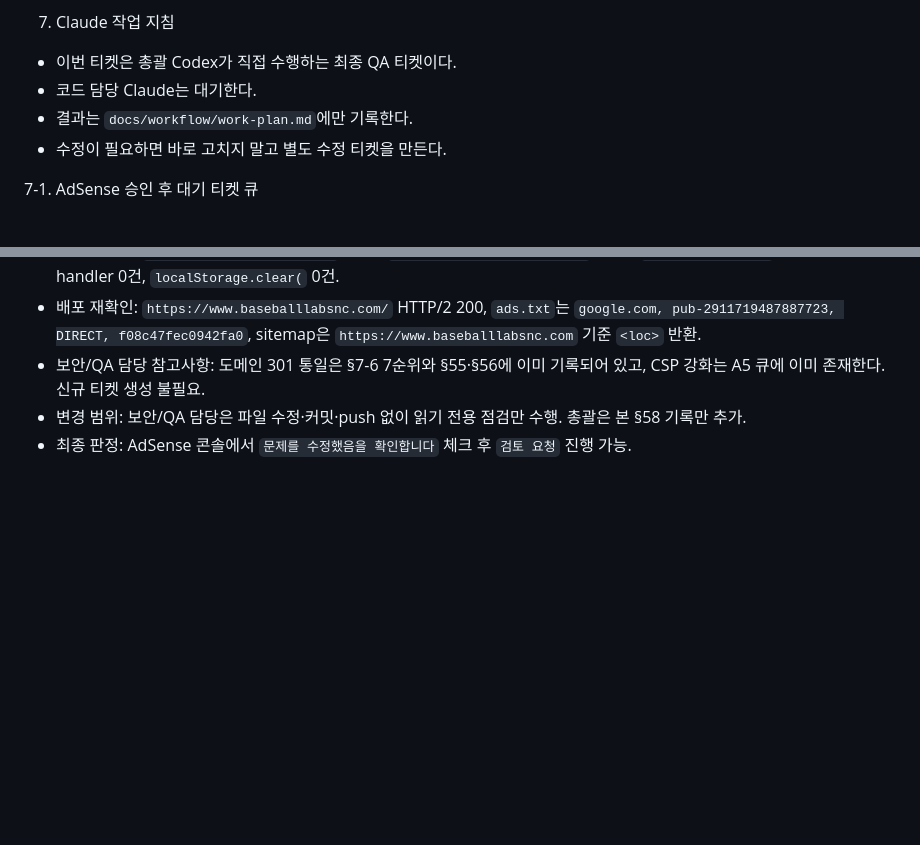
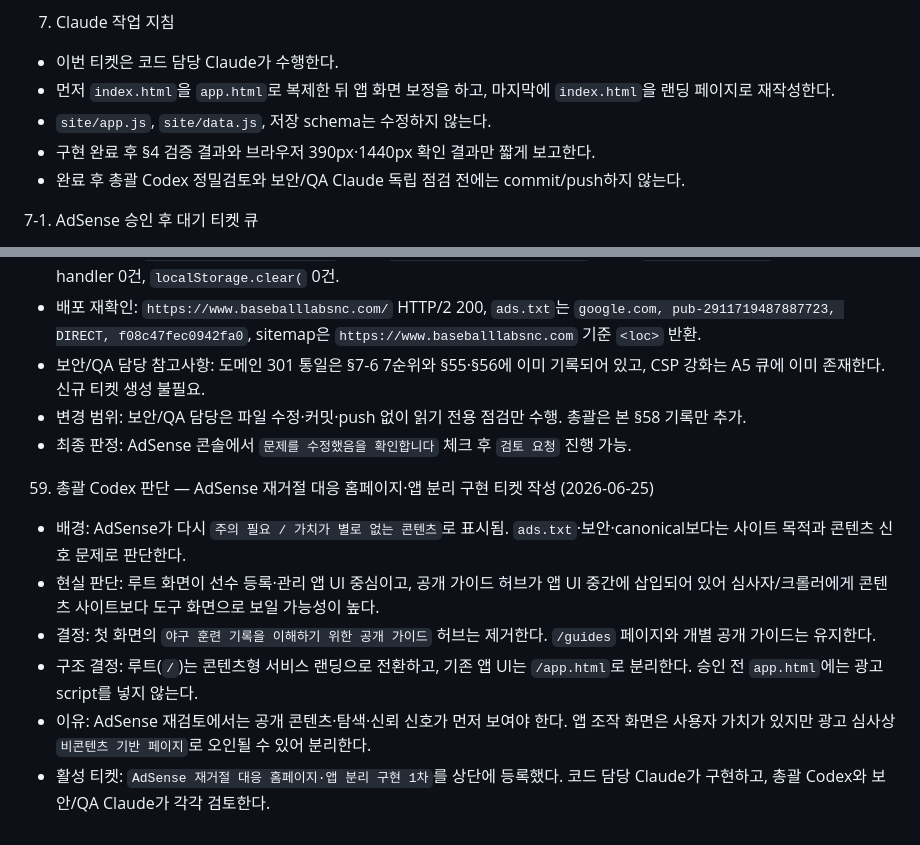
Before and after one commit to jinyoon33-png/baseball-lab-snc, a Markdown page: docs/workflow/work-plan.md, 2 parts joined by grey strips. GitHub-like rendering; blank space fills up the shorter version.

Commit message:
Plan AdSense homepage app split

```diff
--- a/docs/workflow/work-plan.md
+++ b/docs/workflow/work-plan.md
@@ -51,9 +51,10 @@
 
 7. Claude 작업 지침
-- 이번 티켓은 총괄 Codex가 직접 수행하는 최종 QA 티켓이다.
-- 코드 담당 Claude는 대기한다.
-- 결과는 `docs/workflow/work-plan.md`에만 기록한다.
-- 수정이 필요하면 바로 고치지 말고 별도 수정 티켓을 만든다.
+- 이번 티켓은 코드 담당 Claude가 수행한다.
+- 먼저 `index.html`을 `app.html`로 복제한 뒤 앱 화면 보정을 하고, 마지막에 `index.html`을 랜딩 페이지로 재작성한다.
+- `site/app.js`, `site/data.js`, 저장 schema는 수정하지 않는다.
+- 구현 완료 후 §4 검증 결과와 브라우저 390px·1440px 확인 결과만 짧게 보고한다.
+- 완료 후 총괄 Codex 정밀검토와 보안/QA Claude 독립 점검 전에는 commit/push하지 않는다.
 
 7-1. AdSense 승인 후 대기 티켓 큐
 - A1 `AdSense 승인 후 실제 광고 게재 확인 1차`: 총괄 Codex가 브라우저 실사용 확인을 수행한다. 메인 앱, 공개 가이드, 모바일/데스크톱에서 광고 위치가 앱 조작을 방해하는지 확인한다. `site/*` 수정 없음.
@@ -792,3 +793,11 @@
 - 보안/QA 담당 참고사항: 도메인 301 통일은 §7-6 7순위와 §55·§56에 이미 기록되어 있고, CSP 강화는 A5 큐에 이미 존재한다. 신규 티켓 생성 불필요.
 - 변경 범위: 보안/QA 담당은 파일 수정·커밋·push 없이 읽기 전용 점검만 수행. 총괄은 본 §58 기록만 추가.
 - 최종 판정: AdSense 콘솔에서 `문제를 수정했음을 확인합니다` 체크 후 `검토 요청` 진행 가능.
+
+59. 총괄 Codex 판단 — AdSense 재거절 대응 홈페이지·앱 분리 구현 티켓 작성 (2026-06-25)
+- 배경: AdSense가 다시 `주의 필요 / 가치가 별로 없는 콘텐츠`로 표시됨. `ads.txt`·보안·canonical보다는 사이트 목적과 콘텐츠 신호 문제로 판단한다.
+- 현실 판단: 루트 화면이 선수 등록·관리 앱 UI 중심이고, 공개 가이드 허브가 앱 UI 중간에 삽입되어 있어 심사자/크롤러에게 콘텐츠 사이트보다 도구 화면으로 보일 가능성이 높다.
+- 결정: 첫 화면의 `야구 훈련 기록을 이해하기 위한 공개 가이드` 허브는 제거한다. `/guides` 페이지와 개별 공개 가이드는 유지한다.
+- 구조 결정: 루트(`/`)는 콘텐츠형 서비스 랜딩으로 전환하고, 기존 앱 UI는 `/app.html`로 분리한다. 승인 전 `app.html`에는 광고 script를 넣지 않는다.
+- 이유: AdSense 재검토에서는 공개 콘텐츠·탐색·신뢰 신호가 먼저 보여야 한다. 앱 조작 화면은 사용자 가치가 있지만 광고 심사상 `비콘텐츠 기반 페이지`로 오인될 수 있어 분리한다.
+- 활성 티켓: `AdSense 재거절 대응 홈페이지·앱 분리 구현 1차`를 상단에 등록했다. 코드 담당 Claude가 구현하고, 총괄 Codex와 보안/QA Claude가 각각 검토한다.
```
Also changed, not shown: other parts of docs/workflow/work-plan.md (+32 -32 lines).
